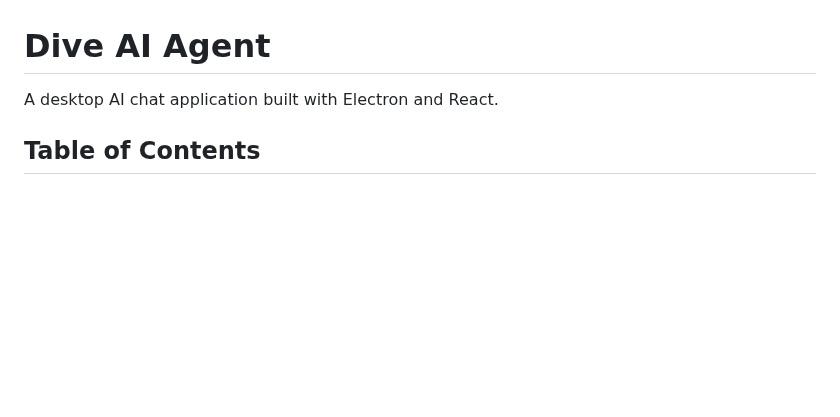
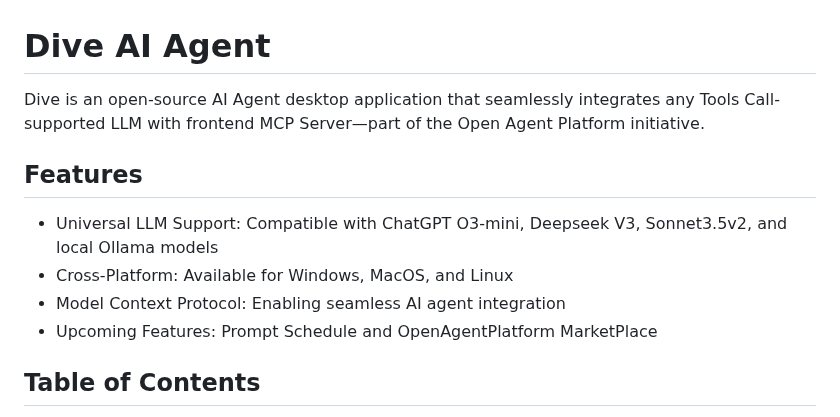
Before and after one commit to usathyan/Dive, a Markdown page: README.md, the part around the change. Rendered like a GitHub page; blank space fills up the shorter version.

```diff
--- a/README.md
+++ b/README.md
@@ -1,6 +1,14 @@
 # Dive AI Agent
 
-A desktop AI chat application built with Electron and React.
+Dive is an open-source AI Agent desktop application that seamlessly integrates any Tools Call-supported LLM with frontend MCP Server—part of the Open Agent Platform initiative.
+
+## Features
+
+- Universal LLM Support: Compatible with ChatGPT O3-mini, Deepseek V3, Sonnet3.5v2, and local Ollama models
+- Cross-Platform: Available for Windows, MacOS, and Linux
+- Model Context Protocol: Enabling seamless AI agent integration
+- Upcoming Features: Prompt Schedule and OpenAgentPlatform MarketPlace
+
 
 ## Table of Contents
 
```
